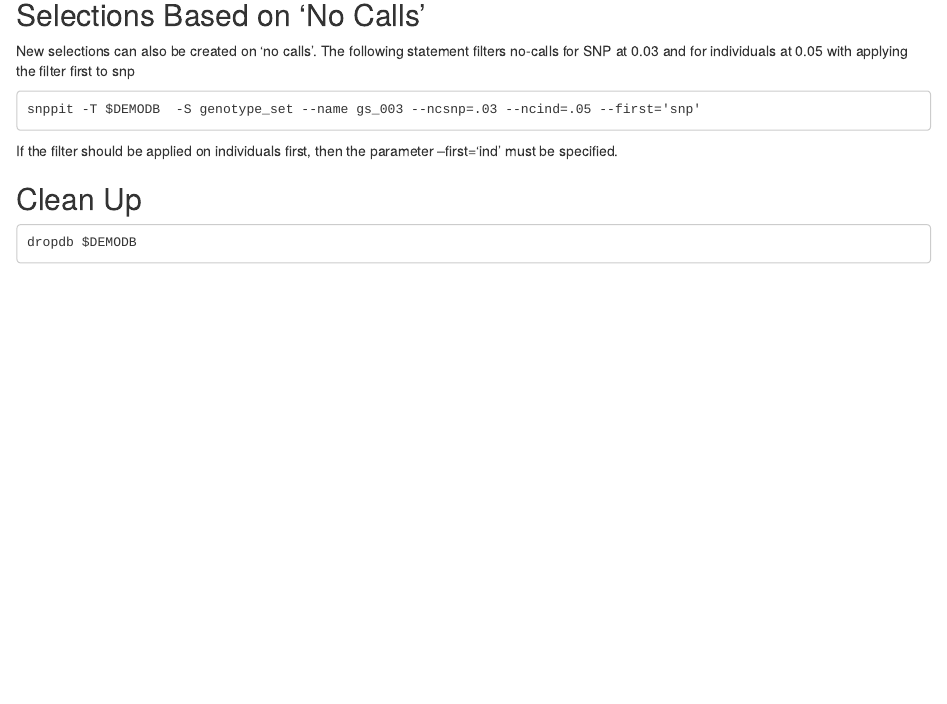
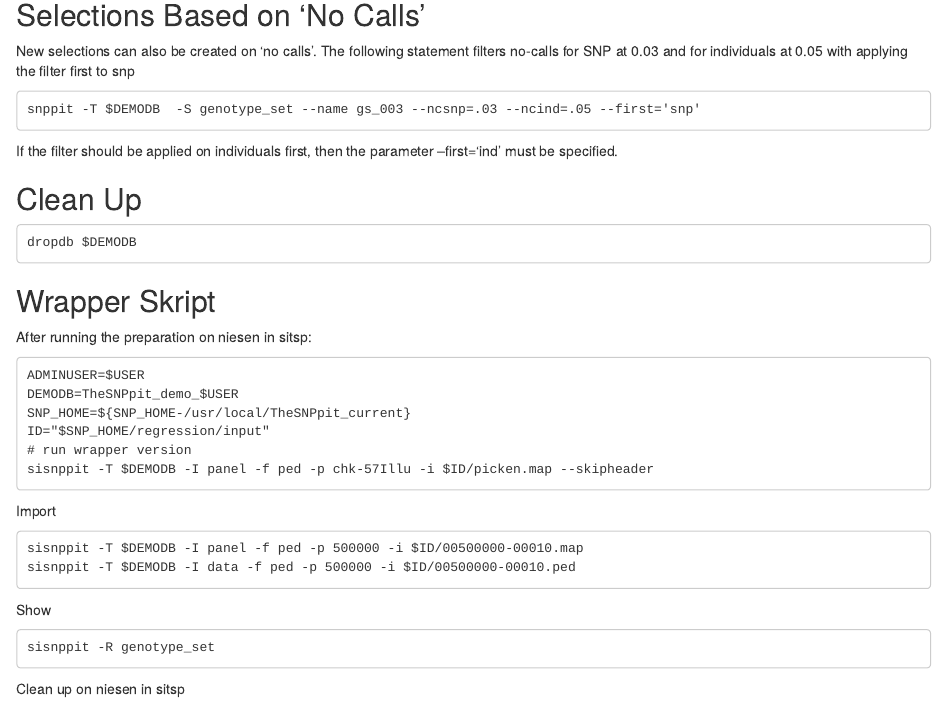
Before and after one commit to pvrqualitasag/quagtsp-sidef, an R Markdown document (howto/20210803_tsp_usage/20210803_tsp_usage.Rmd): the page in a window 1100 px wide, from 2210 px down. Rendered offline with R 4.5, knitr and Pandoc, with nearby package versions.

Commit message:
Usage example with wrapper script sisnppit

````diff
--- a/howto/20210803_tsp_usage/20210803_tsp_usage.Rmd
+++ b/howto/20210803_tsp_usage/20210803_tsp_usage.Rmd
@@ -147,3 +147,32 @@ If the filter should be applied on individuals first, then the parameter --first
 ```
 dropdb $DEMODB
 ```
+
+
+## Wrapper Skript
+
+After running the preparation on niesen in sitsp:
+
+```
+ADMINUSER=$USER
+DEMODB=TheSNPpit_demo_$USER
+SNP_HOME=${SNP_HOME-/usr/local/TheSNPpit_current}
+ID="$SNP_HOME/regression/input"
+# run wrapper version
+sisnppit -T $DEMODB -I panel -f ped -p chk-57Illu -i $ID/picken.map --skipheader
+```
+
+Import
+
+```
+sisnppit -T $DEMODB -I panel -f ped -p 500000 -i $ID/00500000-00010.map
+sisnppit -T $DEMODB -I data -f ped -p 500000 -i $ID/00500000-00010.ped
+```
+
+Show
+
+```
+sisnppit -R genotype_set
+```
+
+Clean up on niesen in sitsp
````
